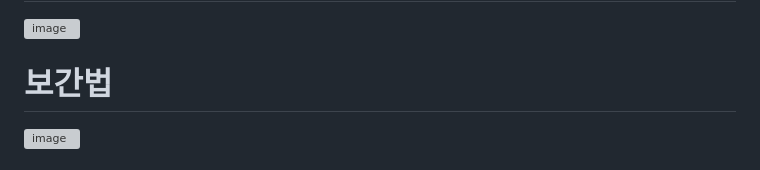
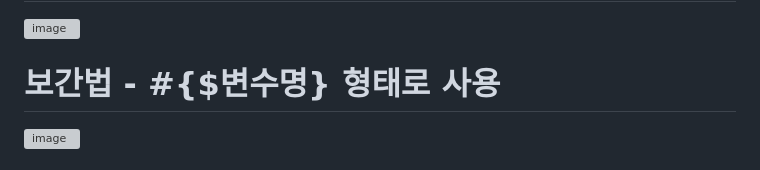
Before and after one commit to YENAZIGMINA/sass, a Markdown page: README.md, the part around the change. Rendered like a GitHub page; grey boxes are pictures that could not be loaded.

```diff
--- a/README.md
+++ b/README.md
@@ -71,7 +71,7 @@ style.scss에서는 _index.scss에서 묶은 것을 호출하여 사용함 (ex)k
 # 전역변수와 지역변수
 ![image](https://github.com/YENAZIGMINA/sass/assets/129706758/ccef8fce-f02b-4ad5-95c7-87f98364eb22)
 
-# 보간법
+# 보간법 - #{$변수명} 형태로 사용
 ![image](https://github.com/YENAZIGMINA/sass/assets/129706758/12df4939-74fa-4bfa-900e-4f449e585fee)
 
 # nesting(네스팅) -- vnaek
```
